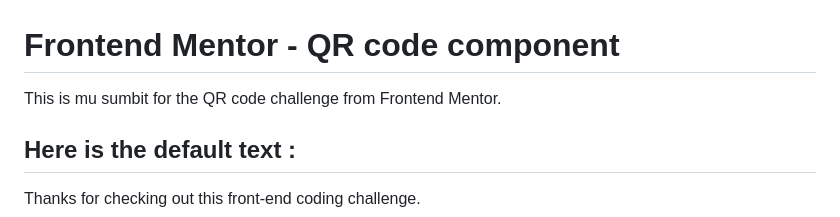
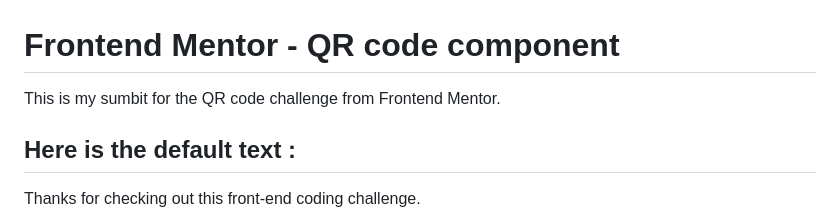
Before and after one commit to Zoriko81/Frontend-Mentor---QR-code, a Markdown page: README.md, the part around the change. Drawn GitHub-style.

```diff
--- a/README.md
+++ b/README.md
@@ -1,6 +1,6 @@
 # Frontend Mentor - QR code component
 
-This is mu sumbit for the QR code challenge from Frontend Mentor.
+This is my sumbit for the QR code challenge from Frontend Mentor.
 
 
 
```
